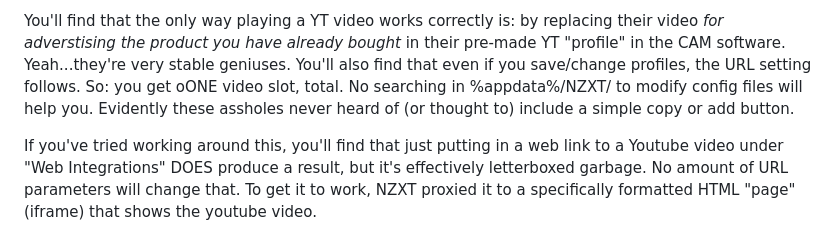
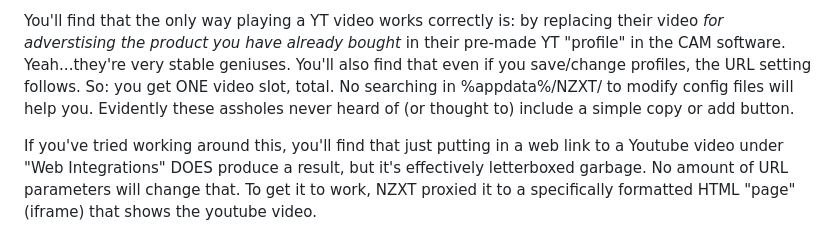
Before and after one commit to Keroppi667/NZXT-Loops, a Markdown page: README.md, the part around the change. Drawn GitHub-style.

```diff
--- a/README.md
+++ b/README.md
@@ -3,7 +3,7 @@ This repository is for ppl with NZXT Kraken AIO coolers that "support" Web integ
 This repo only exists because NZXT sucks so badly that they can't be bothered to include basic things, like allowing you to insert a replacement video for their (worthless) Youtube connector and (even at most basic) allowing it to save a different video per profile.
 
 You'll find that the only way playing a YT video works correctly is: by replacing their video *for adverstising the product you have already bought* in their pre-made YT "profile" in the CAM software. Yeah...they're very stable geniuses.
-You'll also find that even if you save/change profiles, the URL setting follows. So: you get oONE video slot, total. No searching in %appdata%/NZXT/ to modify config files will help you.
+You'll also find that even if you save/change profiles, the URL setting follows. So: you get ONE video slot, total. No searching in %appdata%/NZXT/ to modify config files will help you.
 Evidently these assholes never heard of (or thought to) include a simple copy or add button.
 
 If you've tried working around this, you'll find that just putting in a web link to a Youtube video under "Web Integrations" DOES produce a result, but it's effectively letterboxed garbage.
```
